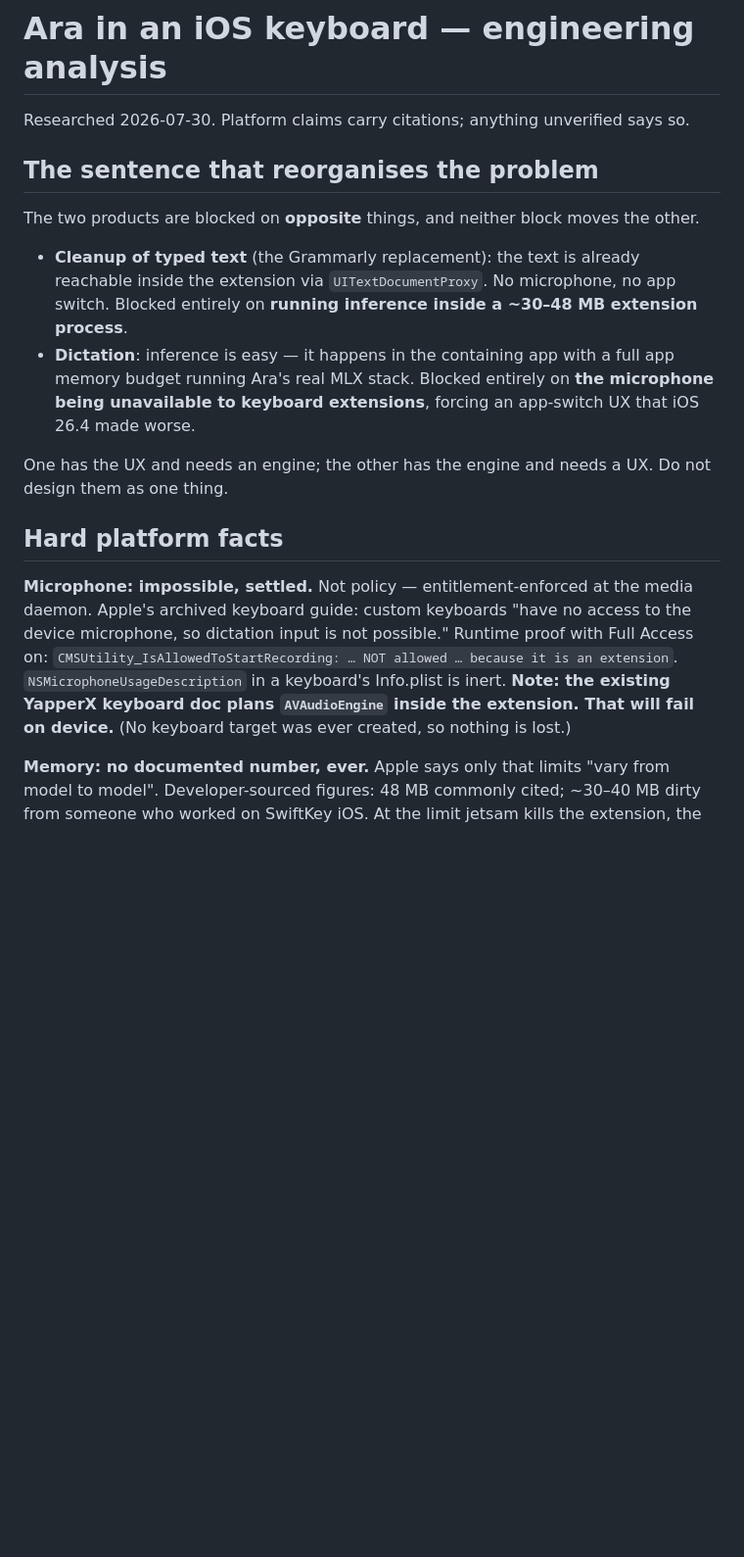
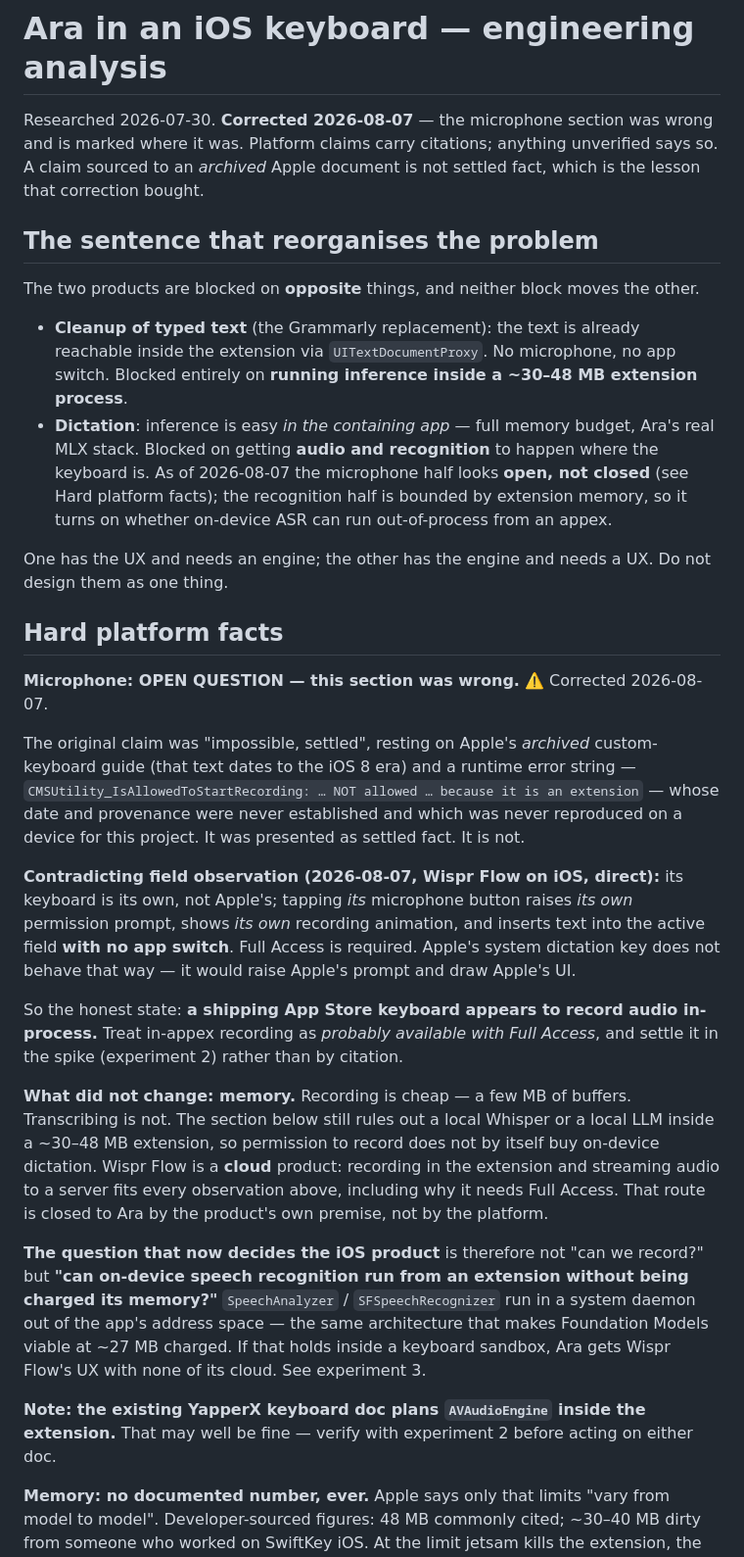
Before and after one commit to Karniej/ara-parrot, a Markdown page: docs/IOS-KEYBOARD-ANALYSIS.md, the part around one of its changes. Shown at 98% size. Rendered like a GitHub page; blank space fills up the shorter version.

```diff
--- a/docs/IOS-KEYBOARD-ANALYSIS.md
+++ b/docs/IOS-KEYBOARD-ANALYSIS.md
@@ -1,6 +1,9 @@
 # Ara in an iOS keyboard — engineering analysis
 
-Researched 2026-07-30. Platform claims carry citations; anything unverified says so.
+Researched 2026-07-30. **Corrected 2026-08-07** — the microphone section was wrong and is
+marked where it was. Platform claims carry citations; anything unverified says so. A claim
+sourced to an *archived* Apple document is not settled fact, which is the lesson that
+correction bought.
 
 ## The sentence that reorganises the problem
 
@@ -9,22 +12,51 @@ The two products are blocked on **opposite** things, and neither block moves the
 - **Cleanup of typed text** (the Grammarly replacement): the text is already reachable
   inside the extension via `UITextDocumentProxy`. No microphone, no app switch. Blocked
   entirely on **running inference inside a ~30–48 MB extension process**.
-- **Dictation**: inference is easy — it happens in the containing app with a full app
-  memory budget running Ara's real MLX stack. Blocked entirely on **the microphone being
-  unavailable to keyboard extensions**, forcing an app-switch UX that iOS 26.4 made worse.
+- **Dictation**: inference is easy *in the containing app* — full memory budget, Ara's real
+  MLX stack. Blocked on getting **audio and recognition** to happen where the keyboard is.
+  As of 2026-08-07 the microphone half looks **open, not closed** (see Hard platform facts);
+  the recognition half is bounded by extension memory, so it turns on whether on-device ASR
+  can run out-of-process from an appex.
 
 One has the UX and needs an engine; the other has the engine and needs a UX. Do not design
 them as one thing.
 
 ## Hard platform facts
 
-**Microphone: impossible, settled.** Not policy — entitlement-enforced at the media daemon.
-Apple's archived keyboard guide: custom keyboards "have no access to the device microphone,
-so dictation input is not possible." Runtime proof with Full Access on:
-`CMSUtility_IsAllowedToStartRecording: … NOT allowed … because it is an extension`.
-`NSMicrophoneUsageDescription` in a keyboard's Info.plist is inert.
-**Note: the existing YapperX keyboard doc plans `AVAudioEngine` inside the extension. That
-will fail on device.** (No keyboard target was ever created, so nothing is lost.)
+**Microphone: OPEN QUESTION — this section was wrong.** ⚠️ Corrected 2026-08-07.
+
+The original claim was "impossible, settled", resting on Apple's *archived* custom-keyboard
+guide (that text dates to the iOS 8 era) and a runtime error string —
+`CMSUtility_IsAllowedToStartRecording: … NOT allowed … because it is an extension` — whose
+date and provenance were never established and which was never reproduced on a device for
+this project. It was presented as settled fact. It is not.
+
+**Contradicting field observation (2026-08-07, Wispr Flow on iOS, direct):** its keyboard is
+its own, not Apple's; tapping *its* microphone button raises *its own* permission prompt,
+shows *its own* recording animation, and inserts text into the active field **with no app
+switch**. Full Access is required. Apple's system dictation key does not behave that way —
+it would raise Apple's prompt and draw Apple's UI.
+
+So the honest state: **a shipping App Store keyboard appears to record audio in-process.**
+Treat in-appex recording as *probably available with Full Access*, and settle it in the
+spike (experiment 2) rather than by citation.
+
+**What did not change: memory.** Recording is cheap — a few MB of buffers. Transcribing is
+not. The section below still rules out a local Whisper or a local LLM inside a ~30–48 MB
+extension, so permission to record does not by itself buy on-device dictation. Wispr Flow
+is a **cloud** product: recording in the extension and streaming audio to a server fits
+every observation above, including why it needs Full Access. That route is closed to Ara by
+the product's own premise, not by the platform.
+
+**The question that now decides the iOS product** is therefore not "can we record?" but
+**"can on-device speech recognition run from an extension without being charged its
+memory?"** `SpeechAnalyzer` / `SFSpeechRecognizer` run in a system daemon out of the app's
+address space — the same architecture that makes Foundation Models viable at ~27 MB
+charged. If that holds inside a keyboard sandbox, Ara gets Wispr Flow's UX with none of its
+cloud. See experiment 3.
+
+**Note: the existing YapperX keyboard doc plans `AVAudioEngine` inside the extension.** That
+may well be fine — verify with experiment 2 before acting on either doc.
 
 **Memory: no documented number, ever.** Apple says only that limits "vary from model to
 model". Developer-sourced figures: 48 MB commonly cited; ~30–40 MB dirty from someone who
```
Also changed, not shown: other parts of docs/IOS-KEYBOARD-ANALYSIS.md (+44 -24 lines), docs/IOS-BUILD-PLAN.md (added, +214 -0 lines).
